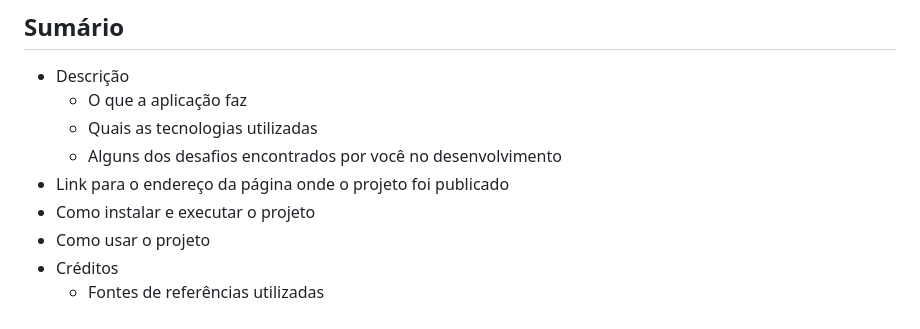
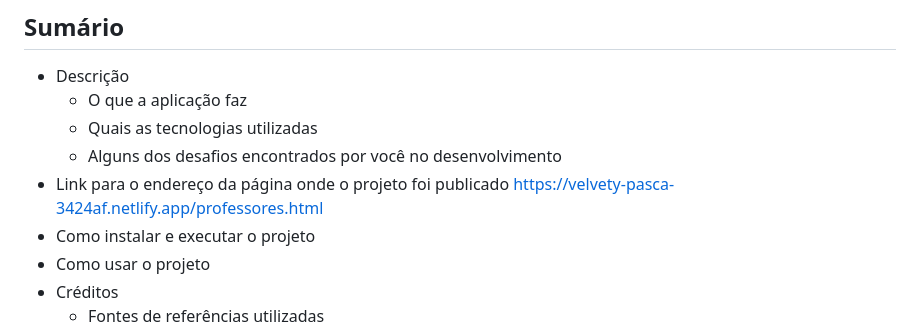
Before and after one commit to clara222r/Atividade-Final, a Markdown page: README.md, the part around the change. Drawn GitHub-style.

```diff
--- a/README.md
+++ b/README.md
@@ -5,6 +5,7 @@
   - Quais as tecnologias utilizadas
   - Alguns dos desafios encontrados por você no desenvolvimento
 * Link para o endereço da página onde o projeto foi publicado
+https://velvety-pasca-3424af.netlify.app/professores.html
 * Como instalar e executar o projeto
 * Como usar o projeto
 * Créditos
```
